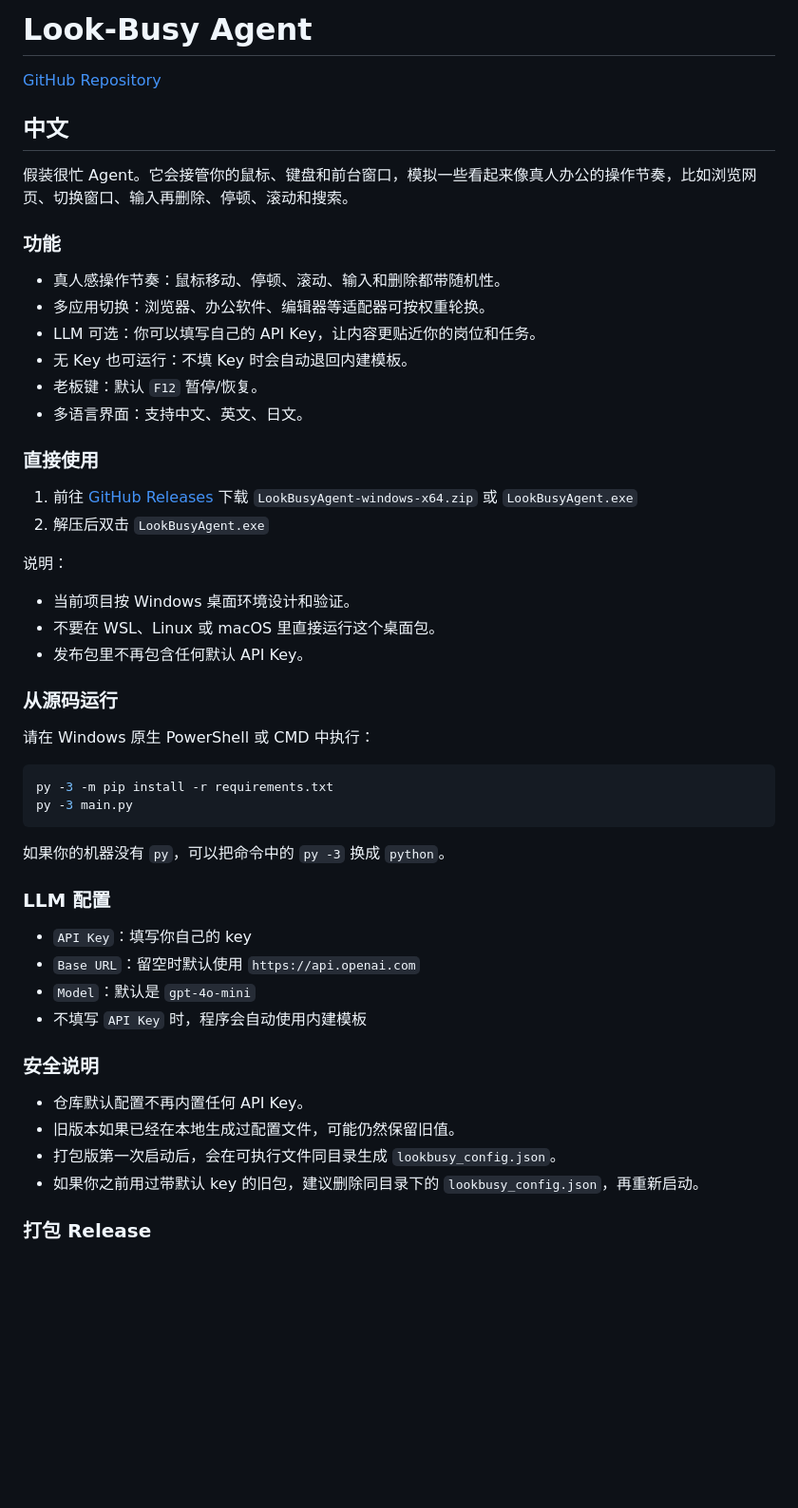
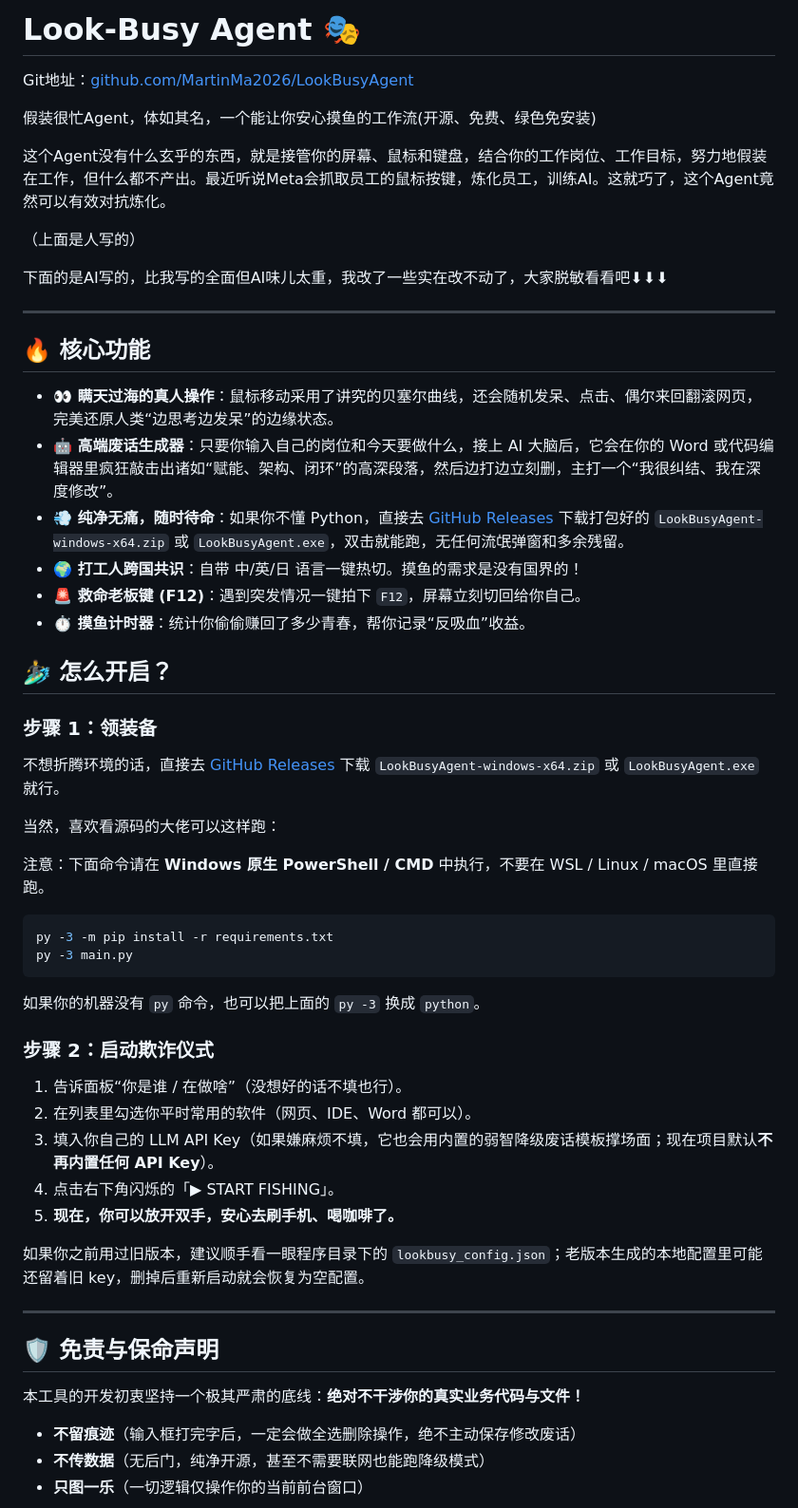
Before and after one commit to MartinMa2026/LookBusyAgent, a Markdown page: README.md, the part around one of its changes. Shown at 95% size. Drawn GitHub-style; blank space fills up the shorter version.

Commit message:
Adjust README with minimal Chinese edits and English version

````diff
--- a/README.md
+++ b/README.md
@@ -1,55 +1,55 @@
-# Look-Busy Agent
+# Look-Busy Agent 🎭
+Git地址：[github.com/MartinMa2026/LookBusyAgent](https://github.com/MartinMa2026/LookBusyAgent)
 
-[GitHub Repository](https://github.com/MartinMa2026/LookBusyAgent)
+假装很忙Agent，体如其名，一个能让你安心摸鱼的工作流(开源、免费、绿色免安装)
 
-## 中文
+这个Agent没有什么玄乎的东西，就是接管你的屏幕、鼠标和键盘，结合你的工作岗位、工作目标，努力地假装在工作，但什么都不产出。最近听说Meta会抓取员工的鼠标按键，炼化员工，训练AI。这就巧了，这个Agent竟然可以有效对抗炼化。
 
-假装很忙 Agent。它会接管你的鼠标、键盘和前台窗口，模拟一些看起来像真人办公的操作节奏，比如浏览网页、切换窗口、输入再删除、停顿、滚动和搜索。
+（上面是人写的）
 
-### 功能
+下面的是AI写的，比我写的全面但AI味儿太重，我改了一些实在改不动了，大家脱敏看看吧⬇⬇⬇
 
-- 真人感操作节奏：鼠标移动、停顿、滚动、输入和删除都带随机性。
-- 多应用切换：浏览器、办公软件、编辑器等适配器可按权重轮换。
-- LLM 可选：你可以填写自己的 API Key，让内容更贴近你的岗位和任务。
-- 无 Key 也可运行：不填 Key 时会自动退回内建模板。
-- 老板键：默认 `F12` 暂停/恢复。
-- 多语言界面：支持中文、英文、日文。
+---
 
-### 直接使用
+## 🔥 核心功能
+- **👀 瞒天过海的真人操作**：鼠标移动采用了讲究的贝塞尔曲线，还会随机发呆、点击、偶尔来回翻滚网页，完美还原人类“边思考边发呆”的边缘状态。
+- **🤖 高端废话生成器**：只要你输入自己的岗位和今天要做什么，接上 AI 大脑后，它会在你的 Word 或代码编辑器里疯狂敲击出诸如“赋能、架构、闭环”的高深段落，然后边打边立刻删，主打一个“我很纠结、我在深度修改”。
+- **💨 纯净无痛，随时待命**：如果你不懂 Python，直接去 [GitHub Releases](https://github.com/MartinMa2026/LookBusyAgent/releases) 下载打包好的 `LookBusyAgent-windows-x64.zip` 或 `LookBusyAgent.exe`，双击就能跑，无任何流氓弹窗和多余残留。
+- **🌍 打工人跨国共识**：自带 中/英/日 语言一键热切。摸鱼的需求是没有国界的！
+- **🚨 救命老板键 (F12)**：遇到突发情况一键拍下 `F12`，屏幕立刻切回给你自己。
+- **⏱️ 摸鱼计时器**：统计你偷偷赚回了多少青春，帮你记录“反吸血”收益。
 
-1. 前往 [GitHub Releases](https://github.com/MartinMa2026/LookBusyAgent/releases) 下载 `LookBusyAgent-windows-x64.zip` 或 `LookBusyAgent.exe`
-2. 解压后双击 `LookBusyAgent.exe`
+## 🏄‍♂️ 怎么开启？
 
-说明：
+### 步骤 1：领装备
+不想折腾环境的话，直接去 [GitHub Releases](https://github.com/MartinMa2026/LookBusyAgent/releases) 下载 `LookBusyAgent-windows-x64.zip` 或 `LookBusyAgent.exe` 就行。
 
-- 当前项目按 Windows 桌面环境设计和验证。
-- 不要在 WSL、Linux 或 macOS 里直接运行这个桌面包。
-- 发布包里不再包含任何默认 API Key。
+当然，喜欢看源码的大佬可以这样跑：
 
-### 从源码运行
-
-请在 Windows 原生 PowerShell 或 CMD 中执行：
+注意：下面命令请在 **Windows 原生 PowerShell / CMD** 中执行，不要在 WSL / Linux / macOS 里直接跑。
 
 ```bash
 py -3 -m pip install -r requirements.txt
 py -3 main.py
 ```
 
-如果你的机器没有 `py`，可以把命令中的 `py -3` 换成 `python`。
+如果你的机器没有 `py` 命令，也可以把上面的 `py -3` 换成 `python`。
 
-### LLM 配置
+### 步骤 2：启动欺诈仪式
+1. 告诉面板“你是谁 / 在做啥”（没想好的话不填也行）。
+2. 在列表里勾选你平时常用的软件（网页、IDE、Word 都可以）。
+3. 填入你自己的 LLM API Key（如果嫌麻烦不填，它也会用内置的弱智降级废话模板撑场面；现在项目默认**不再内置任何 API Key**）。
+4. 点击右下角闪烁的「▶ START FISHING」。
+5. **现在，你可以放开双手，安心去刷手机、喝咖啡了。**
 
-- `API Key`：填写你自己的 key
-- `Base URL`：留空时默认使用 `https://api.openai.com`
-- `Model`：默认是 `gpt-4o-mini`
-- 不填写 `API Key` 时，程序会自动使用内建模板
+如果你之前用过旧版本，建议顺手看一眼程序目录下的 `lookbusy_config.json`；老版本生成的本地配置里可能还留着旧 key，删掉后重新启动就会恢复为空配置。
 
-### 安全说明
+---
 
-- 仓库默认配置不再内置任何 API Key。
-- 旧版本如果已经在本地生成过配置文件，可能仍然保留旧值。
-- 打包版第一次启动后，会在可执行文件同目录生成 `lookbusy_config.json`。
-- 如果你之前用过带默认 key 的旧包，建议删除同目录下的 `lookbusy_config.json`，再重新启动。
+## 🛡️ 免责与保命声明
 
-### 打包 Release
+本工具的开发初衷坚持一个极其严肃的底线：**绝对不干涉你的真实业务代码与文件！**
+- **不留痕迹**（输入框打完字后，一定会做全选删除操作，绝不主动保存修改废话）
+- **不传数据**（无后门，纯净开源，甚至不需要联网也能跑降级模式）
+- **只图一乐**（一切逻辑仅操作你的当前前台窗口）
 
````
Also changed, not shown: other parts of README.md (+73 -57 lines).
